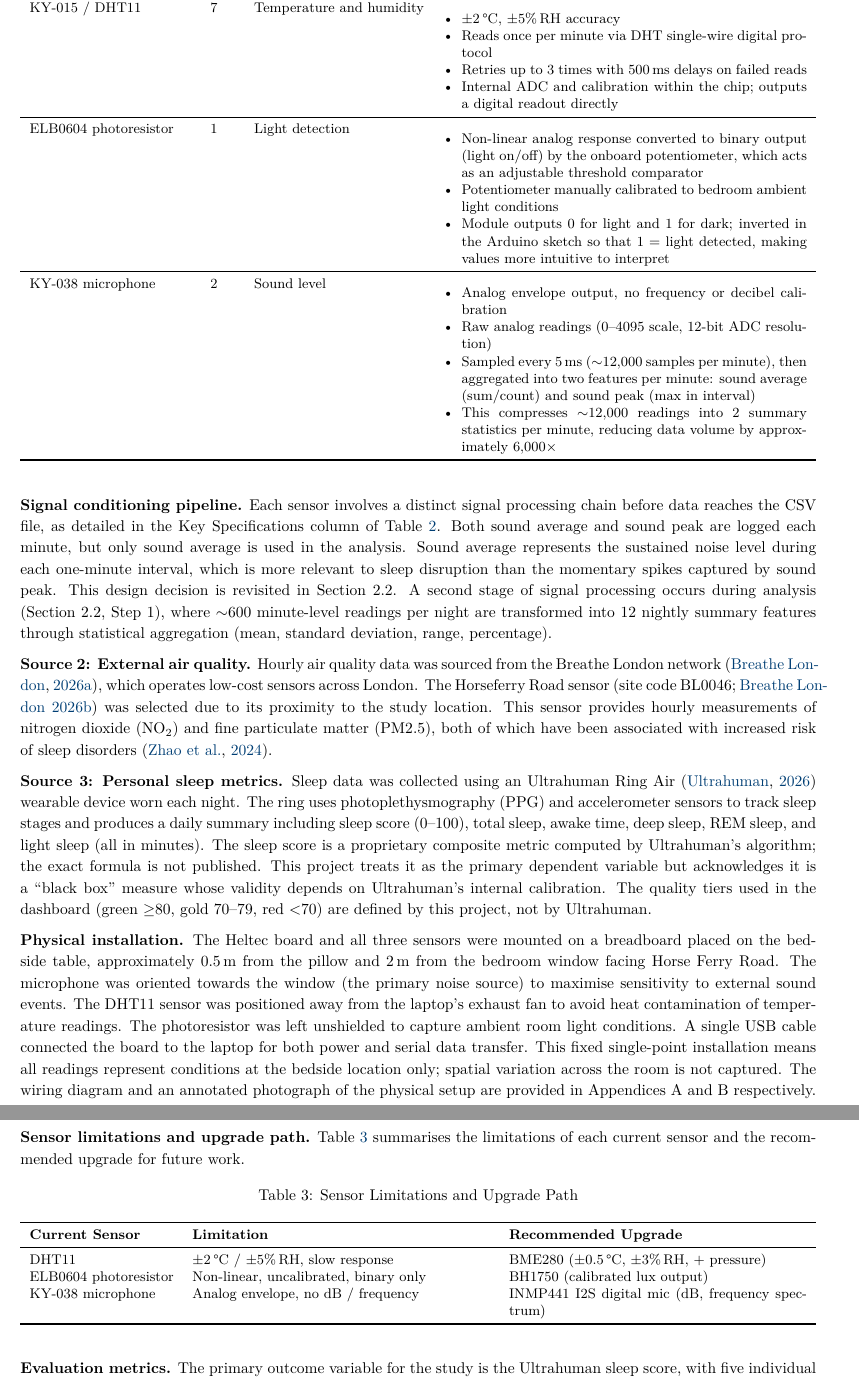
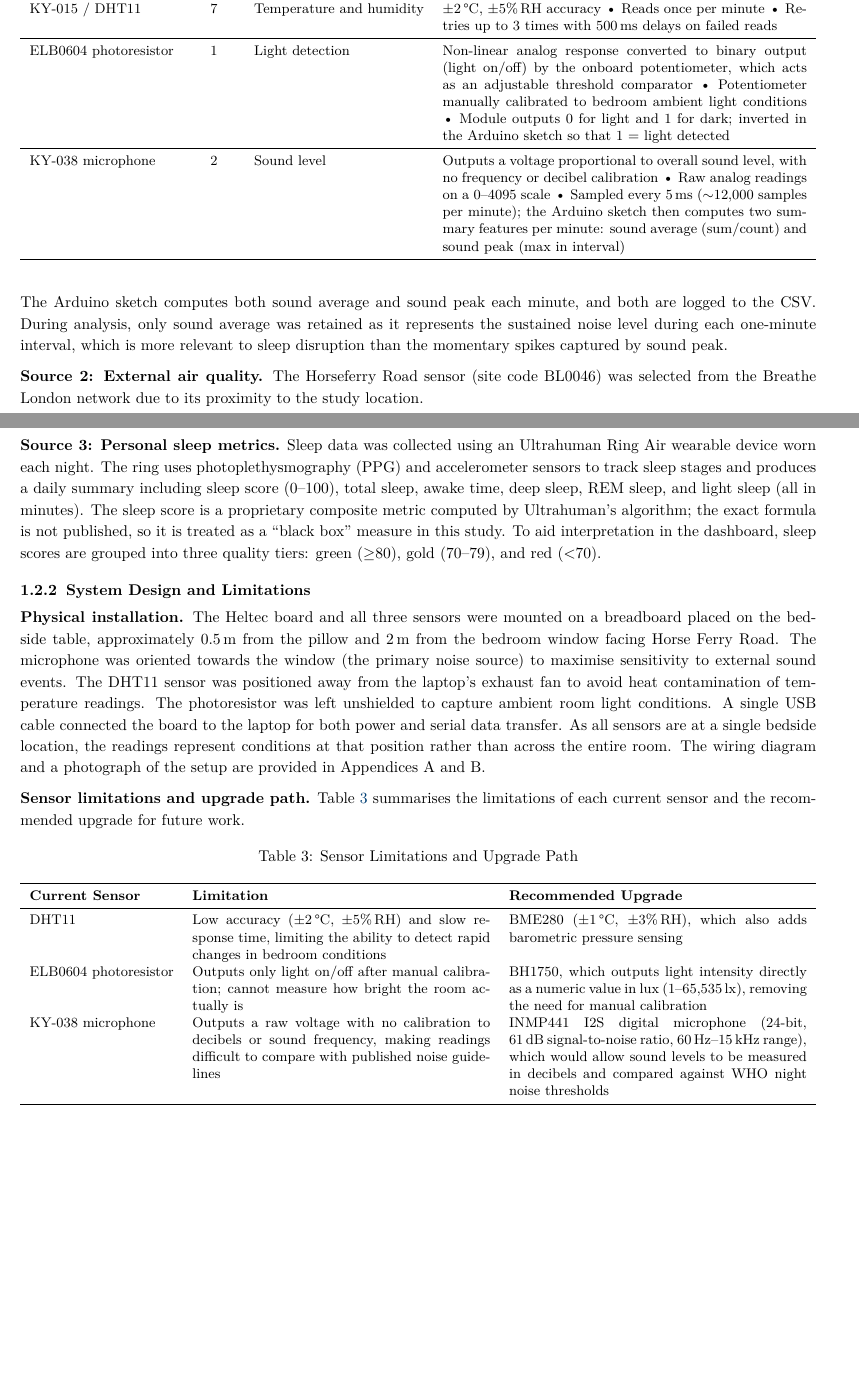
Before and after one commit to ya325icacuk/iot-sleep-environment-coursework, a LaTeX document (report/main.tex): two parts of pages 4 and 5 of 13 before the commit and two parts of pages 3 and 4 of 12 after it, joined at a grey line, cut so that both start at the same text, the shorter picture padded with empty space. Compiled offline with pdfLaTeX.

Commit message:
Section 1.2 v3: add subsubsections 1.2.1/1.2.2, simplify Table 2, expand Table 3, remove eval metrics, add checklist TODO

```diff
--- a/report/main.tex
+++ b/report/main.tex
@@ -41,7 +41,9 @@
 \titleformat{\section}{\Large\bfseries}{}{0em}{}
 \titleformat{\subsection}{\large\bfseries}{\thesubsection}{0.5em}{}
 \titlespacing*{\section}{0pt}{1.5em}{0.8em}
+\titleformat{\subsubsection}{\normalsize\bfseries}{\thesubsubsection}{0.5em}{}
 \titlespacing*{\subsection}{0pt}{1.2em}{0.6em}
+\titlespacing*{\subsubsection}{0pt}{1.0em}{0.4em}
 
 % ── Header / Footer ──────────────────────────────────────────────────
 \pagestyle{fancy}
@@ -162,39 +166,24 @@ The following subsections describe each source in detail, including the hardware
 \toprule
 \textbf{Sensor} & \textbf{GPIO} & \textbf{Function} & \textbf{Key Specifications} \\
 \midrule
-KY-015 / DHT11 & 7 & Temperature and humidity &
-\begin{itemize}[noitemsep,topsep=0pt,leftmargin=*]
-  \item $\pm2$\,\textdegree C, $\pm5$\%\,RH accuracy
-  \item Reads once per minute via DHT single-wire digital protocol
-  \item Retries up to 3 times with 500\,ms delays on failed reads
-  \item Internal ADC and calibration within the chip; outputs a digital readout directly
-\end{itemize} \\
+KY-015 / DHT11 & 7 & Temperature and humidity & $\pm2$\,\textdegree C, $\pm5$\%\,RH accuracy \textbullet{} Reads once per minute \textbullet{} Retries up to 3 times with 500\,ms delays on failed reads \\
 \midrule
-ELB0604 photoresistor & 1 & Light detection &
-\begin{itemize}[noitemsep,topsep=0pt,leftmargin=*]
-  \item Non-linear analog response converted to binary output (light on/off) by the onboard potentiometer, which acts as an adjustable threshold comparator
-  \item Potentiometer manually calibrated to bedroom ambient light conditions
-  \item Module outputs 0 for light and 1 for dark; inverted in the Arduino sketch so that 1 = light detected, making values more intuitive to interpret
-\end{itemize} \\
+ELB0604 photoresistor & 1 & Light detection & Non-linear analog response converted to binary output (light on/off) by the onboard potentiometer, which acts as an adjustable threshold comparator \textbullet{} Potentiometer manually calibrated to bedroom ambient light conditions \textbullet{} Module outputs 0 for light and 1 for dark; inverted in the Arduino sketch so that 1 = light detected \\
 \midrule
-KY-038 microphone & 2 & Sound level &
-\begin{itemize}[noitemsep,topsep=0pt,leftmargin=*]
-  \item Analog envelope output, no frequency or decibel calibration
-  \item Raw analog readings (0--4095 scale, 12-bit ADC resolution)
-  \item Sampled every 5\,ms ($\sim$12,000 samples per minute), then aggregated into two features per minute: sound average (sum/count) and sound peak (max in interval)
-  \item This compresses $\sim$12,000 readings into 2 summary statistics per minute, reducing data volume by approximately 6,000$\times$
-\end{itemize} \\
+KY-038 microphone & 2 & Sound level & Outputs a voltage proportional to overall sound level, with no frequency or decibel calibration \textbullet{} Raw analog readings on a 0--4095 scale \textbullet{} Sampled every 5\,ms ($\sim$12,000 samples per minute); the Arduino sketch then computes two summary features per minute: sound average (sum/count) and sound peak (max in interval) \\
 \bottomrule
 \end{tabularx}
 \end{table}
 
-\textbf{Signal conditioning pipeline.} Each sensor involves a distinct signal processing chain before data reaches the CSV file, as detailed in the Key Specifications column of Table~\ref{tab:sensorspecs}. Both sound average and sound peak are logged each minute, but only sound average is used in the analysis. Sound average represents the sustained noise level during each one-minute interval, which is more relevant to sleep disruption than the momentary spikes captured by sound peak. This design decision is revisited in Section~2.2. A second stage of signal processing occurs during analysis (Section~2.2, Step~1), where $\sim$600 minute-level readings per night are transformed into 12 nightly summary features through statistical aggregation (mean, standard deviation, range, percentage).
+The Arduino sketch computes both sound average and sound peak each minute, and both are logged to the CSV. During analysis, only sound average was retained as it represents the sustained noise level during each one-minute interval, which is more relevant to sleep disruption than the momentary spikes captured by sound peak.
 
-\textbf{Source 2: External air quality.} Hourly air quality data was sourced from the Breathe London network~\citep{breathelondon}, which operates low-cost sensors across London. The Horseferry Road sensor (site code BL0046;~\citealt{bl0046}) was selected due to its proximity to the study location. This sensor provides hourly measurements of nitrogen dioxide (NO\textsubscript{2}) and fine particulate matter (PM2.5), both of which have been associated with increased risk of sleep disorders~\citep{zhao2024}.
+\textbf{Source 2: External air quality.} The Horseferry Road sensor (site code BL0046) was selected from the Breathe London network due to its proximity to the study location.
 
-\textbf{Source 3: Personal sleep metrics.} Sleep data was collected using an Ultrahuman Ring Air~\citep{ultrahuman} wearable device worn each night. The ring uses photoplethysmography (PPG) and accelerometer sensors to track sleep stages and produces a daily summary including sleep score (0--100), total sleep, awake time, deep sleep, REM sleep, and light sleep (all in minutes). The sleep score is a proprietary composite metric computed by Ultrahuman's algorithm; the exact formula is not published. This project treats it as the primary dependent variable but acknowledges it is a ``black box'' measure whose validity depends on Ultrahuman's internal calibration. The quality tiers used in the dashboard (green $\geq$80, gold 70--79, red $<$70) are defined by this project, not by Ultrahuman.
+\textbf{Source 3: Personal sleep metrics.} Sleep data was collected using an Ultrahuman Ring Air wearable device worn each night. The ring uses photoplethysmography (PPG) and accelerometer sensors to track sleep stages and produces a daily summary including sleep score (0--100), total sleep, awake time, deep sleep, REM sleep, and light sleep (all in minutes). The sleep score is a proprietary composite metric computed by Ultrahuman's algorithm; the exact formula is not published, so it is treated as a ``black box'' measure in this study. To aid interpretation in the dashboard, sleep scores are grouped into three quality tiers: green ($\geq$80), gold (70--79), and red ($<$70).
 
-\textbf{Physical installation.} The Heltec board and all three sensors were mounted on a breadboard placed on the bedside table, approximately 0.5\,m from the pillow and 2\,m from the bedroom window facing Horse Ferry Road. The microphone was oriented towards the window (the primary noise source) to maximise sensitivity to external sound events. The DHT11 sensor was positioned away from the laptop's exhaust fan to avoid heat contamination of temperature readings. The photoresistor was left unshielded to capture ambient room light conditions. A single USB cable connected the board to the laptop for both power and serial data transfer. This fixed single-point installation means all readings represent conditions at the bedside location only; spatial variation across the room is not captured. The wiring diagram and an annotated photograph of the physical setup are provided in Appendices~A and~B respectively.
+\subsubsection{System Design and Limitations}
+
+\textbf{Physical installation.} The Heltec board and all three sensors were mounted on a breadboard placed on the bedside table, approximately 0.5\,m from the pillow and 2\,m from the bedroom window facing Horse Ferry Road. The microphone was oriented towards the window (the primary noise source) to maximise sensitivity to external sound events. The DHT11 sensor was positioned away from the laptop's exhaust fan to avoid heat contamination of temperature readings. The photoresistor was left unshielded to capture ambient room light conditions. A single USB cable connected the board to the laptop for both power and serial data transfer. As all sensors are at a single bedside location, the readings represent conditions at that position rather than across the entire room. The wiring diagram and a photograph of the setup are provided in Appendices~A and~B.
 
 \textbf{Sensor limitations and upgrade path.} Table~\ref{tab:upgrades} summarises the limitations of each current sensor and the recommended upgrade for future work.
 
@@ -207,14 +196,12 @@ KY-038 microphone & 2 & Sound level &
 \toprule
 \textbf{Current Sensor} & \textbf{Limitation} & \textbf{Recommended Upgrade} \\
 \midrule
-DHT11 & $\pm2$\,\textdegree C / $\pm5$\%\,RH, slow response & BME280 ($\pm0.5$\,\textdegree C, $\pm3$\%\,RH, + pressure) \\
-ELB0604 photoresistor & Non-linear, uncalibrated, binary only & BH1750 (calibrated lux output) \\
-KY-038 microphone & Analog envelope, no dB / frequency & INMP441 I2S digital mic (dB, frequency spectrum) \\
+DHT11 & Low accuracy ($\pm2$\,\textdegree C, $\pm5$\%\,RH) and slow response time, limiting the ability to detect rapid changes in bedroom conditions & BME280 ($\pm1$\,\textdegree C, $\pm3$\%\,RH), which also adds barometric pressure sensing \\
+ELB0604 photoresistor & Outputs only light on/off after manual calibration; cannot measure how bright the room actually is & BH1750, which outputs light intensity directly as a numeric value in lux (1--65,535\,lx), removing the need for manual calibration \\
+KY-038 microphone & Outputs a raw voltage with no calibration to decibels or sound frequency, making readings difficult to compare with published noise guidelines & INMP441 I2S digital microphone (24-bit, 61\,dB signal-to-noise ratio, 60\,Hz--15\,kHz range), which would allow sound levels to be measured in decibels and compared against WHO night noise thresholds \\
 \bottomrule
 \end{tabularx}
 \end{table}
-
-\textbf{Evaluation metrics.} The primary outcome variable for the study is the Ultrahuman sleep score, with five individual sleep duration metrics (total sleep, awake time, deep sleep, REM sleep, and light sleep) used as secondary outcomes. On the environment side, 12 nightly summary features are derived from the raw sensor data, capturing both the average level and the variability of each condition across the night. The derivation of these features is detailed in Section~2.2, Step~1.
 
 % ──────────────────────────────────────────────────────────────────────
 \subsection{Data Collection and Storage/Communications Process}
```
Also changed, not shown: report/main.tex (6 more changed lines).
